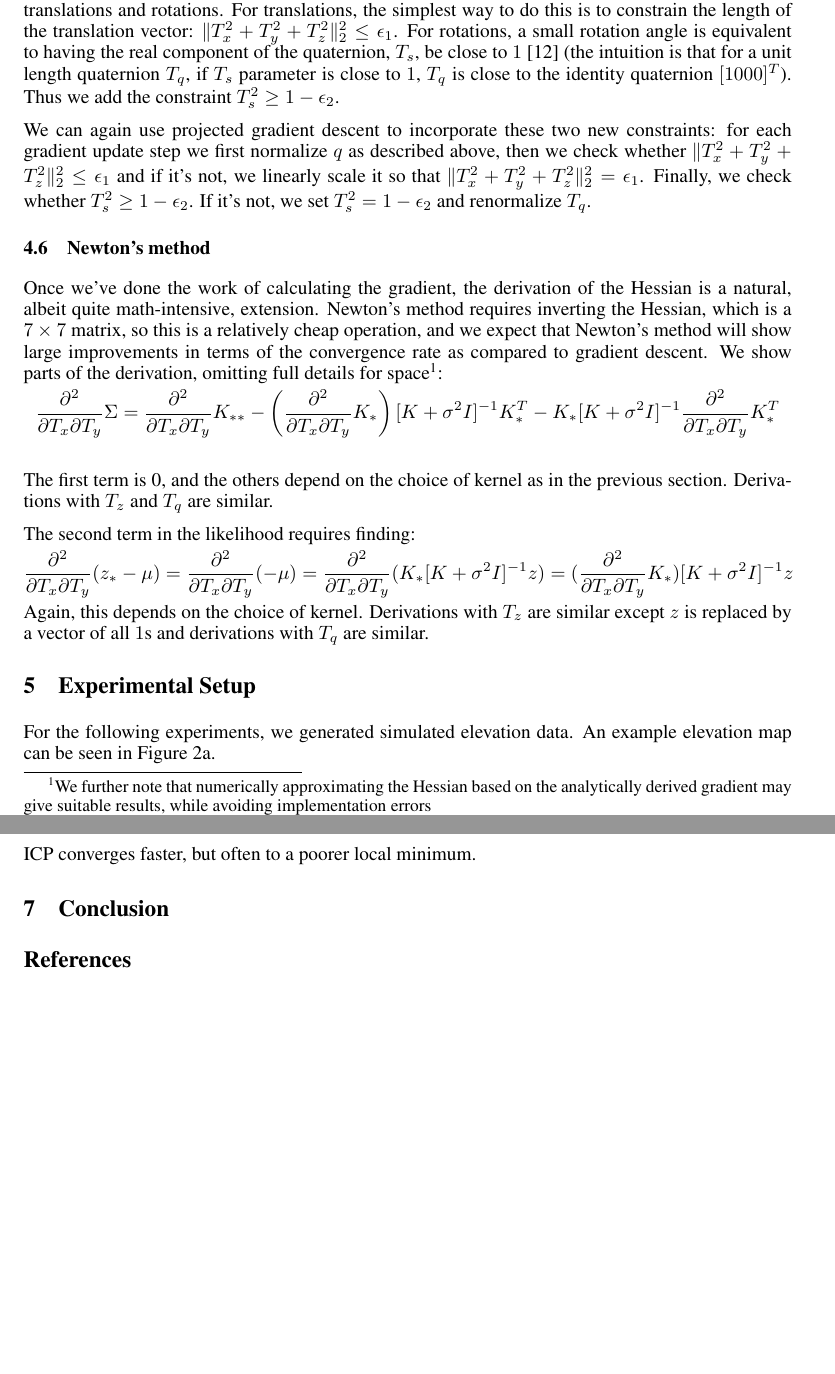
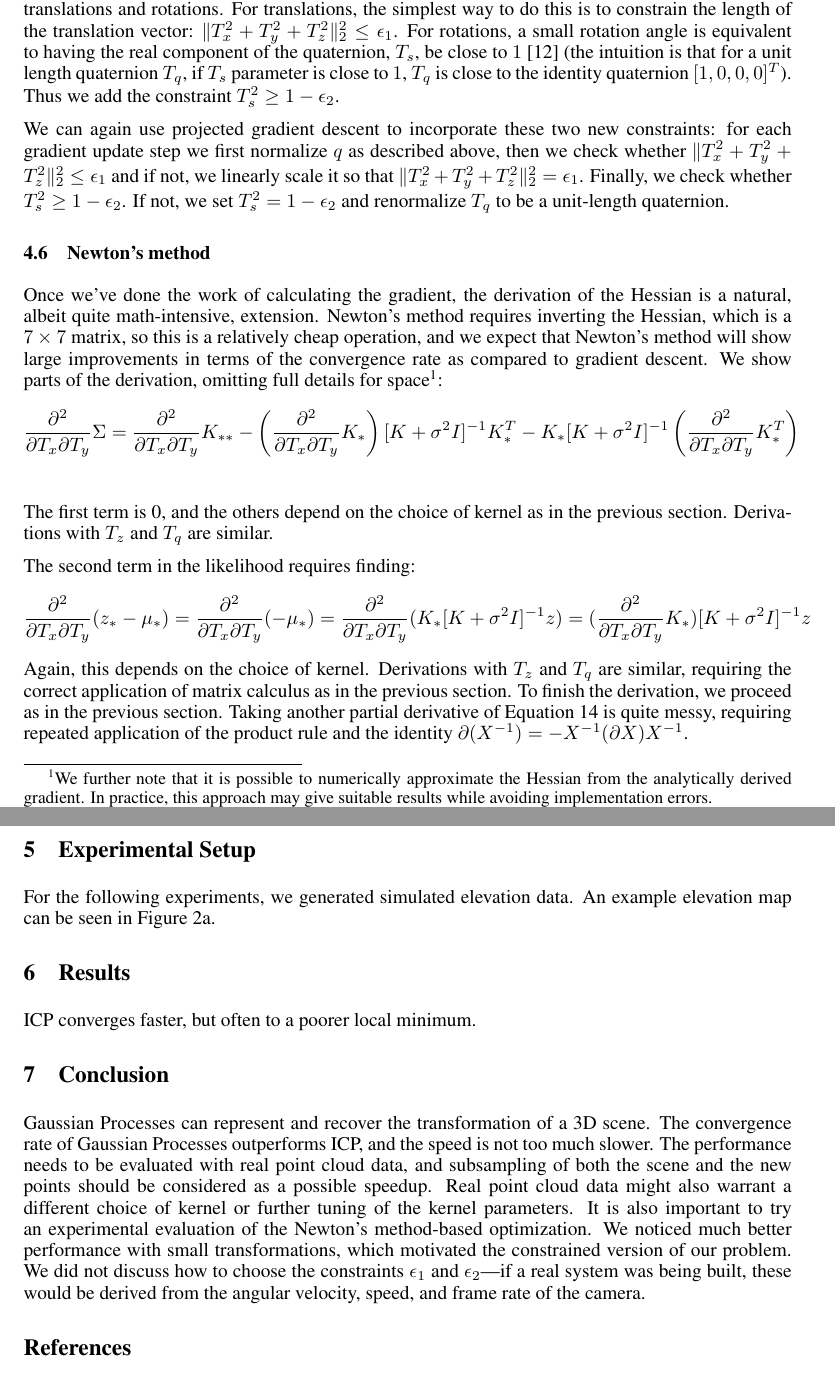
Before and after one commit to flaxter/gp-registration, a LaTeX paper (final.tex): two parts of pages 6 and 8 of 9, joined at a grey line, cut so that both start at the same text, the shorter picture padded with empty space. Compiled offline with pdfLaTeX.

Commit message:
added conclusions

```diff
--- a/final.tex
+++ b/final.tex
@@ -263,25 +264,25 @@ To implement gradient descent, we use the gradient in our update step. We used t
 As explained in \cite{wheeler1995}, although quaternions have 4 parameters, the space of rotations in 3D is best parameterized by quaternions of length 1. This turns our unconstrained optimization problem into a constrained problem with a simple constraint: $||T_q||^2_2 = 1$. We can solve this problem using projected gradient descent: after doing the gradient update, we simply project the new parameter $T$ to the space in which $||T_q||^2_2 = 1$
 by renormalizing: $T_q' = \frac{T_q}{||T_q||^2_2}$.
 
-In Figure \ref{figure:likelihood} in the Appendix, we show a likelihood surface based on synthetic data, projected into 3D. Notice that globally, the problem is not convex, but that there is a well-behaved bowl-shaped region near the origin. Practically, we know that two scenes that we are trying to register will represent pictures of the world taken very close in time (i.e.~1/30th of a second), and thus the rotation and translation will not be large because the sensor will be moving smoothly and slowly compared to the frame rate. Thus, it makes sense to consider further constraining our optimization problem to small translations and rotations. For translations, the simplest way to do this is to constrain the length of the translation vector: $\|T_x^2 + T_y^2 + T_z^2\|^2_2 \leq \epsilon_1$. For rotations, a small rotation angle is equivalent to having the real component of the quaternion, $T_s$, be close to $1$ \cite{wheeler1995} (the intuition is that for a unit length quaternion $T_q$, if $T_s$ parameter is close to $1$, $T_q$ is close to the identity quaternion $[1 0 0 0]^T$). Thus we add the constraint $T_s^2 \geq 1-\epsilon_2$.
+In Figure \ref{figure:likelihood} in the Appendix, we show a likelihood surface based on synthetic data, projected into 3D. Notice that globally, the problem is not convex, but that there is a well-behaved bowl-shaped region near the origin. Practically, we know that two scenes that we are trying to register will represent pictures of the world taken very close in time (i.e.~1/30th of a second), and thus the rotation and translation will not be large because the sensor will be moving smoothly and slowly compared to the frame rate. Thus, it makes sense to consider further constraining our optimization problem to small translations and rotations. For translations, the simplest way to do this is to constrain the length of the translation vector: $\|T_x^2 + T_y^2 + T_z^2\|^2_2 \leq \epsilon_1$. For rotations, a small rotation angle is equivalent to having the real component of the quaternion, $T_s$, be close to $1$ \cite{wheeler1995} (the intuition is that for a unit length quaternion $T_q$, if $T_s$ parameter is close to $1$, $T_q$ is close to the identity quaternion $[1, 0, 0, 0]^T$). Thus we add the constraint $T_s^2 \geq 1-\epsilon_2$.
 
-We can again use projected gradient descent to incorporate these two new constraints: for each gradient update step we first normalize $q$ as described above, then we check whether $\|T_x^2 + T_y^2 + T_z^2\|^2_2 \leq \epsilon_1$ and if it's not, we linearly scale it so that $\|T_x^2 + T_y^2 + T_z^2\|^2_2 = \epsilon_1$. Finally, we check whether $T_s^2 \geq 1-\epsilon_2$. If it's not, we set $T_s^2 = 1-\epsilon_2$ and renormalize $T_q$.
+We can again use projected gradient descent to incorporate these two new constraints: for each gradient update step we first normalize $q$ as described above, then we check whether $\|T_x^2 + T_y^2 + T_z^2\|^2_2 \leq \epsilon_1$ and if not, we linearly scale it so that $\|T_x^2 + T_y^2 + T_z^2\|^2_2 = \epsilon_1$. Finally, we check whether $T_s^2 \geq 1-\epsilon_2$. If not, we set $T_s^2 = 1-\epsilon_2$ and renormalize $T_q$ to be a unit-length quaternion.
 
 \subsection{Newton's method}
 \label{sec:newton}
-Once we've done the work of calculating the gradient, the derivation of the Hessian is a natural, albeit quite math-intensive, extension. Newton's method requires inverting the Hessian, which is a $7 \times 7$ matrix, so this is a relatively cheap operation, and we expect that Newton's method will show large improvements in terms of the convergence rate as compared to gradient descent. We show parts of the derivation, omitting full details for space\footnote{We further note that numerically approximating the Hessian based on the analytically derived gradient may give suitable results, while avoiding implementation errors}:
+Once we've done the work of calculating the gradient, the derivation of the Hessian is a natural, albeit quite math-intensive, extension. Newton's method requires inverting the Hessian, which is a $7 \times 7$ matrix, so this is a relatively cheap operation, and we expect that Newton's method will show large improvements in terms of the convergence rate as compared to gradient descent. We show parts of the derivation, omitting full details for space\footnote{We further note that it is possible to numerically approximate the Hessian from the analytically derived gradient. In practice, this approach may give suitable results while avoiding implementation errors.}:
 \begin{align*}
-\frac{\partial^2 }{\partial T_x \partial T_y} \Sigma &= \frac{\partial^2}{\partial T_x \partial T_y} K_{**} - \left(\frac{\partial^2}{\partial T_x \partial T_y}K_{*}\right) [K + \sigma^2 I]^{-1} K_*^T - K_{*} [K + \sigma^2 I]^{-1} \frac{\partial^2}{\partial T_x \partial T_y} K_*^T \\
+\frac{\partial^2 }{\partial T_x \partial T_y} \Sigma &= \frac{\partial^2}{\partial T_x \partial T_y} K_{**} - \left(\frac{\partial^2}{\partial T_x \partial T_y}K_{*}\right) [K + \sigma^2 I]^{-1} K_*^T - K_{*} [K + \sigma^2 I]^{-1} \left(\frac{\partial^2}{\partial T_x \partial T_y} K_*^T\right) \\
 \end{align*}
 The first term is 0, and the others depend on the choice of kernel as in the previous section. Derivations with $T_z$ and $T_q$ are similar.
 
 The second term in the likelihood requires finding:
 \begin{align*}
-\frac{\partial^2 }{\partial T_x \partial T_y} (z_* - \mu) &= \frac{\partial^2 }{\partial T_x \partial T_y} (- \mu)
+\frac{\partial^2 }{\partial T_x \partial T_y} (z_* - \mu_*) &= \frac{\partial^2 }{\partial T_x \partial T_y} (- \mu_*)
 = \frac{\partial^2 }{\partial T_x \partial T_y}( K_* [K+\sigma^2 I]^{-1} z)
 = (\frac{\partial^2 }{\partial T_x \partial T_y} K_*) [K+\sigma^2 I]^{-1} z
 \end{align*}
-Again, this depends on the choice of kernel. Derivations with $T_z$ are similar except $z$ is replaced by a vector of all $1$s and derivations with $T_q$ are similar.
+Again, this depends on the choice of kernel. Derivations with $T_z$ and $T_q$ are similar, requiring the correct application of matrix calculus as in the previous section. To finish the derivation, we proceed as in the previous section. Taking another partial derivative of Equation \ref{eq:inversecov} is quite messy, requiring repeated application of the product rule and the identity  $\partial(X^{-1}) = - X^{-1} (\partial X) X^{-1}$.
 
 %\begin{figure}[h]
 %\begin{center}
@@ -350,7 +351,9 @@ For the following experiments, we generated simulated elevation data. An example
 ICP converges faster, but often to a poorer local minimum.
 
 \section{Conclusion}
-
+Gaussian Processes can represent and recover the transformation of a 3D scene. The convergence rate of Gaussian Processes outperforms ICP,
+and the speed is not too much slower. The performance needs to be evaluated with real point cloud data, and subsampling of both the scene and the new points should be considered as a possible speedup. Real point cloud data might also warrant a different choice of kernel or further tuning of the kernel parameters. It is also important to try an experimental evaluation of the Newton's method-based optimization.
+We noticed much better performance with small transformations, which motivated the constrained version of our problem. We did not discuss how to choose the constraints $\epsilon_1$ and $\epsilon_2$---if a real system was being built, these would be derived from the angular velocity, speed, and frame rate of the camera.
 
 \bibliographystyle{./IEEEtran}
 % argument is your BibTeX string definitions and bibliography database(s)
```
Also changed, not shown: final.tex (11 more changed lines).
